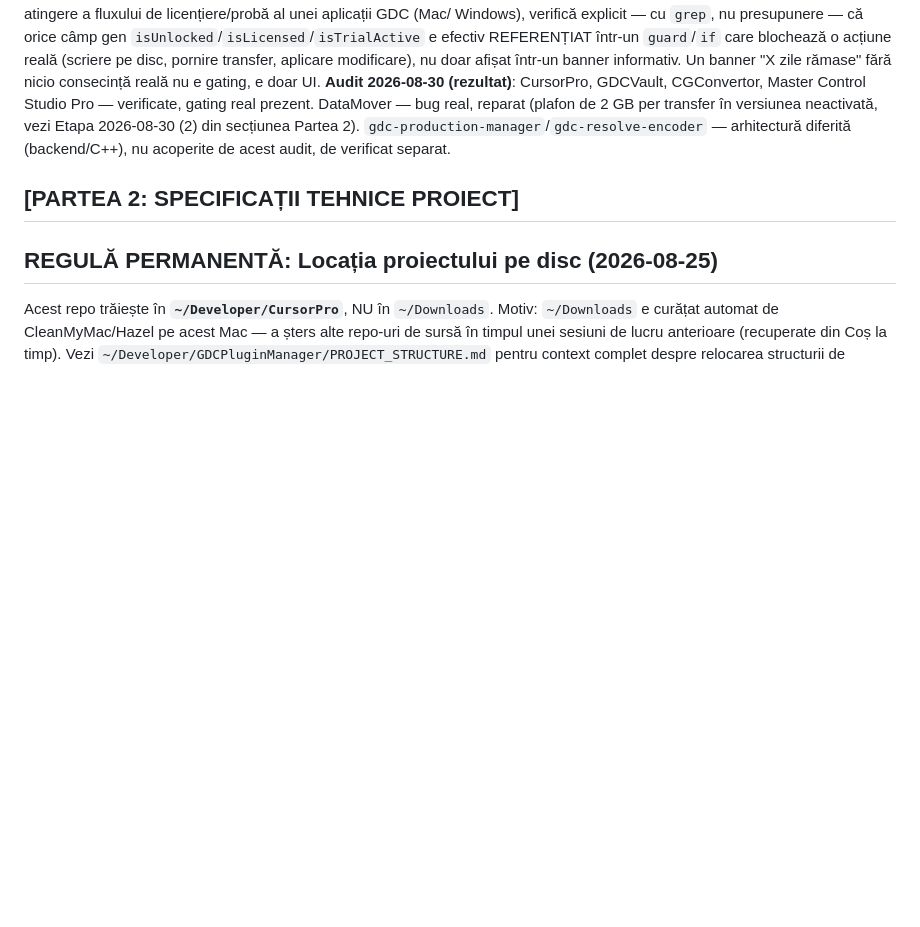
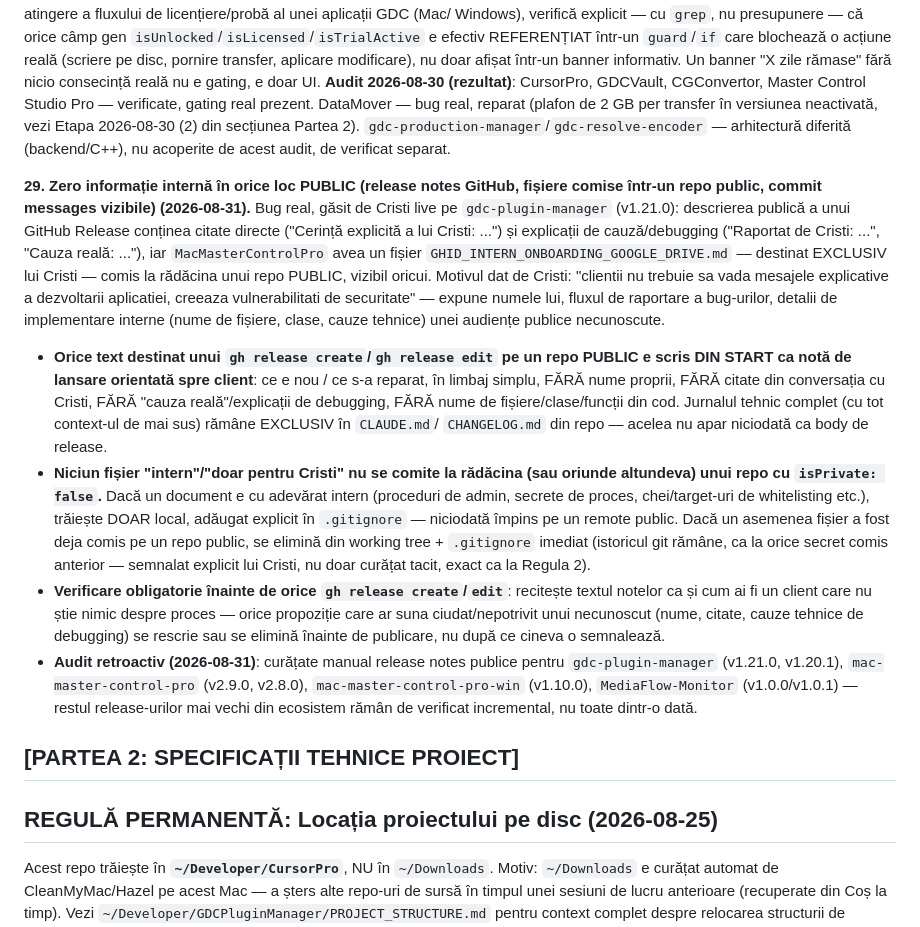
Before and after one commit to gordasgdc/cursorpro-gdc, a Markdown page: CLAUDE.md, the part around the change. Drawn GitHub-style; blank space fills up the shorter version.

Commit message:
docs: adauga Regula 29 - zero informatie interna in locuri publice (release notes, fisiere comise)
Co-Authored-By: Claude Sonnet 5 <noreply@anthropic.com>

```diff
--- a/CLAUDE.md
+++ b/CLAUDE.md
@@ -663,6 +663,45 @@ neactivată, vezi Etapa 2026-08-30 (2) din secțiunea Partea 2).
 `gdc-production-manager`/`gdc-resolve-encoder` — arhitectură diferită
 (backend/C++), nu acoperite de acest audit, de verificat separat.
 
+**29. Zero informație internă în orice loc PUBLIC (release notes GitHub,
+fișiere comise într-un repo public, commit messages vizibile) (2026-08-31).**
+Bug real, găsit de Cristi live pe `gdc-plugin-manager` (v1.21.0): descrierea
+publică a unui GitHub Release conținea citate directe ("Cerință explicită a
+lui Cristi: ...") și explicații de cauză/debugging ("Raportat de Cristi: ...",
+"Cauza reală: ..."), iar `MacMasterControlPro` avea un fișier
+`GHID_INTERN_ONBOARDING_GOOGLE_DRIVE.md` — destinat EXCLUSIV lui Cristi —
+comis la rădăcina unui repo PUBLIC, vizibil oricui. Motivul dat de Cristi:
+"clientii nu trebuie sa vada mesajele explicative a dezvoltarii aplicatiei,
+creeaza vulnerabilitati de securitate" — expune numele lui, fluxul de
+raportare a bug-urilor, detalii de implementare interne (nume de fișiere,
+clase, cauze tehnice) unei audiențe publice necunoscute.
+- **Orice text destinat unui `gh release create`/`gh release edit` pe un
+  repo PUBLIC e scris DIN START ca notă de lansare orientată spre client**:
+  ce e nou / ce s-a reparat, în limbaj simplu, FĂRĂ nume proprii, FĂRĂ
+  citate din conversația cu Cristi, FĂRĂ "cauza reală"/explicații de
+  debugging, FĂRĂ nume de fișiere/clase/funcții din cod. Jurnalul tehnic
+  complet (cu tot context-ul de mai sus) rămâne EXCLUSIV în `CLAUDE.md`/
+  `CHANGELOG.md` din repo — acelea nu apar niciodată ca body de release.
+- **Niciun fișier "intern"/"doar pentru Cristi" nu se comite la rădăcina
+  (sau oriunde altundeva) unui repo cu `isPrivate: false`.** Dacă un
+  document e cu adevărat intern (proceduri de admin, secrete de proces,
+  chei/target-uri de whitelisting etc.), trăiește DOAR local, adăugat
+  explicit în `.gitignore` — niciodată împins pe un remote public. Dacă
+  un asemenea fișier a fost deja comis pe un repo public, se elimină din
+  working tree + `.gitignore` imediat (istoricul git rămâne, ca la orice
+  secret comis anterior — semnalat explicit lui Cristi, nu doar curățat
+  tacit, exact ca la Regula 2).
+- **Verificare obligatorie înainte de orice `gh release create`/`edit`**:
+  recitește textul notelor ca și cum ai fi un client care nu știe nimic
+  despre proces — orice propoziție care ar suna ciudat/nepotrivit unui
+  necunoscut (nume, citate, cauze tehnice de debugging) se rescrie sau se
+  elimină înainte de publicare, nu după ce cineva o semnalează.
+- **Audit retroactiv (2026-08-31)**: curățate manual release notes publice
+  pentru `gdc-plugin-manager` (v1.21.0, v1.20.1), `mac-master-control-pro`
+  (v2.9.0, v2.8.0), `mac-master-control-pro-win` (v1.10.0),
+  `MediaFlow-Monitor` (v1.0.0/v1.0.1) — restul release-urilor mai vechi din
+  ecosistem rămân de verificat incremental, nu toate dintr-o dată.
+
 ## [PARTEA 2: SPECIFICAȚII TEHNICE PROIECT]
 
 ## REGULĂ PERMANENTĂ: Locația proiectului pe disc (2026-08-25)
```
